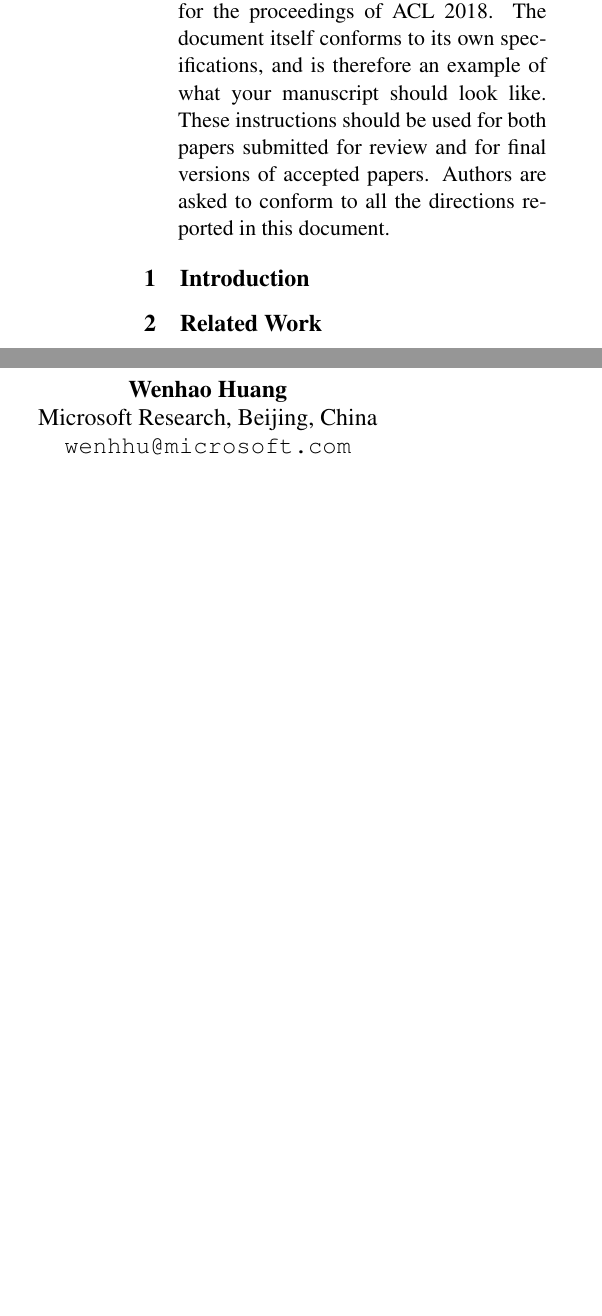
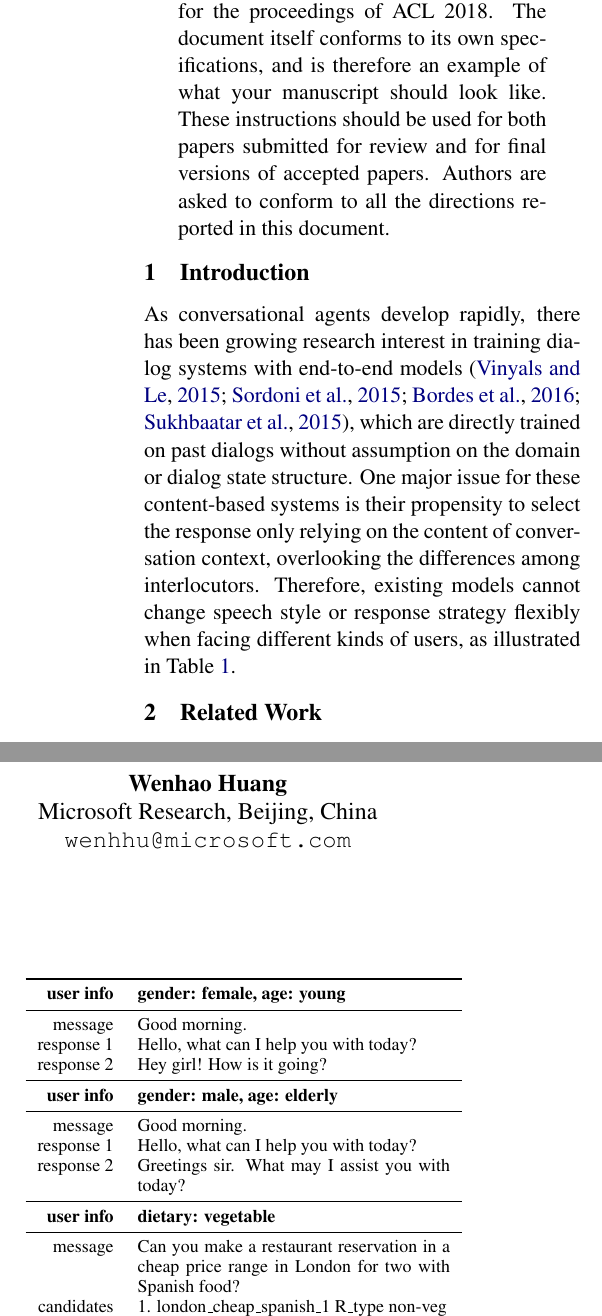
Before and after one commit to rubio41/ACL2018, a LaTeX paper (acl2018.tex): two parts of the columns of page 1 of 7 before the commit and two parts of the columns of page 1 of 8 after it, joined at a grey line, cut so that both start at the same text, the shorter picture padded with empty space. Compiled offline with pdfLaTeX.

Commit message:
intro: example

```diff
--- a/acl2018.tex
+++ b/acl2018.tex
@@ -13,6 +13,8 @@
 
 \documentclass[11pt,a4paper]{article}
 \usepackage[hyperref]{acl2018}
+\usepackage{booktabs, multirow, multicol}
+\usepackage{tabularx}
 \usepackage{times}
 \usepackage{latexsym}
 
@@ -56,6 +58,47 @@
 \end{abstract}
 
 \section{Introduction}
+
+As conversational agents develop rapidly, there has been growing research interest in training dialog systems with end-to-end models \cite{DBLP:journals/corr/VinyalsL15, sordoni-EtAl:2015:NAACL-HLT, bordes2016learning, NIPS2015_MemN2N}, which are directly trained on past dialogs without assumption on the domain or dialog state structure.
+One major issue for these content-based systems is their propensity to select the response only relying on the content of conversation context, overlooking the differences among interlocutors.
+Therefore, existing models cannot change speech style or response strategy flexibly when facing different kinds of users, as illustrated in Table~\ref{intro:example}.
+
+\begin{table}[t]
+	\centering
+	\small
+	\label{intro:example}
+	\begin{tabularx}{\linewidth}{rX}
+		\toprule
+		\textbf{user info} & \textbf{gender: female, age: young} \\
+		\cmidrule{1-2}
+		message & Good morning. \\
+		response 1 & Hello, what can I help you with today? \\
+		response 2 & Hey girl! How is it going? \\
+
+		\midrule
+		\textbf{user info} & \textbf{gender: male, age: elderly} \\
+		\cmidrule{1-2}
+		message & Good morning. \\
+		response 1 & Hello, what can I help you with today? \\
+		response 2 & Greetings sir. What may I assist you with today? \\
+
+		\midrule
+		\textbf{user info} & \textbf{dietary: vegetable} \\
+		\cmidrule{1-2}
+		message & Can you make a restaurant reservation in a cheap price range in London for two with Spanish food? \\
+		candidates & 1. london\_cheap\_spanish\_1 R\_type non-veg \\
+		           & 2. london\_cheap\_spanish\_2 R\_type veg \\
+		response 1 & How about this: london\_cheap\_spanish\_1? \\
+		response 2 & How about this: london\_cheap\_spanish\_2? \\
+		\bottomrule
+	\end{tabularx}
+	\caption{Citation commands supported by the style file.
+		The citation style is based on the natbib package and
+		supports all natbib citation commands.
+		It also supports commands defined in previous ACL style files
+		for compatibility.
+	}
+\end{table}
 
 \section{Related Work}
 
```
Also changed, not shown: acl2018.bib (+27 -0 lines).
